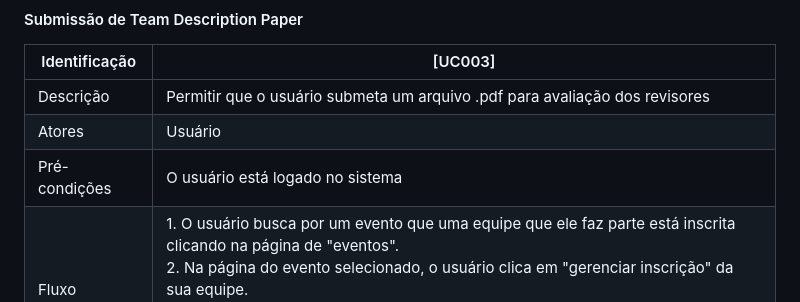
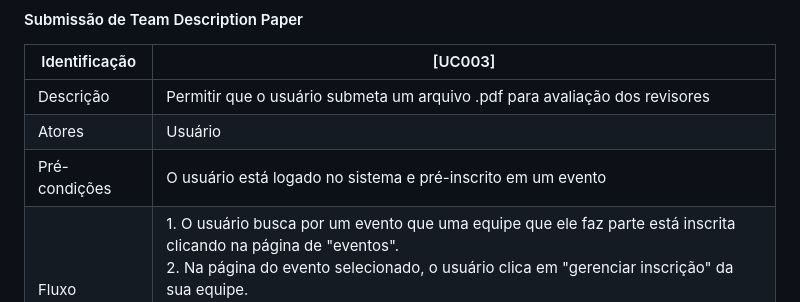
Before and after one commit to fnalmeidap/aps, a Markdown page: docs/use_cases.md, the part around the change. GitHub-like rendering.

```diff
--- a/docs/use_cases.md
+++ b/docs/use_cases.md
@@ -30,7 +30,7 @@ O Sistema Olimpo 2.0 é uma reestruturação do antigo [Sistema Olimpo](https://
 | --- | --- |
 | Descrição | Permitir que o usuário submeta um arquivo .pdf para avaliação dos revisores |
 | Atores | Usuário |
-| Pré-condições | O usuário está logado no sistema |
+| Pré-condições | O usuário está logado no sistema e pré-inscrito em um evento |
 | Fluxo principal | 1. O usuário busca por um evento que uma equipe que ele faz parte está inscrita clicando na página de "eventos". <br> 2. Na página do evento selecionado, o usuário clica em "gerenciar inscrição" da sua equipe. <br> 3. Na página de gerenciamento de inscrição de equipe, o usuário clica no botão "Escolher arquivo". <br> 4. O usuário escolhe um arquivo .pdf no pop-up que surge em sua tela. <br> 5. O usuário clica em "Submeter" e arquivo é enviado ao sistema. |
 | Pós condições | A inscrição da equipe é atualizada com o arquivo submetido pelo usuário. |
 
```
